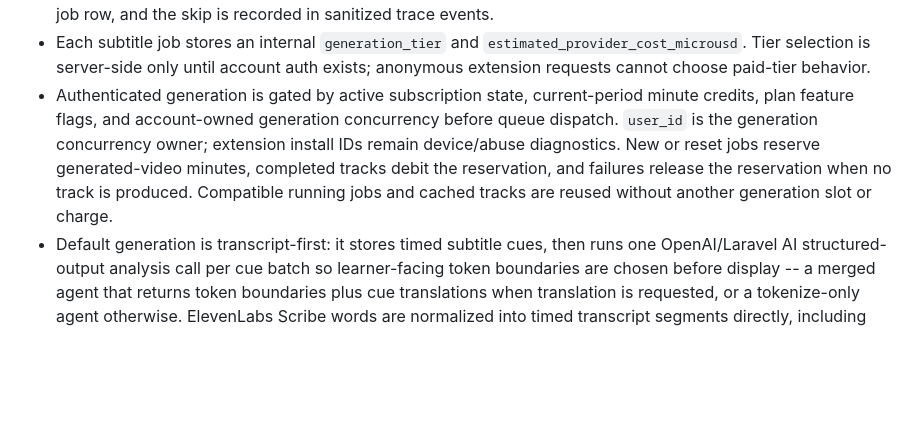
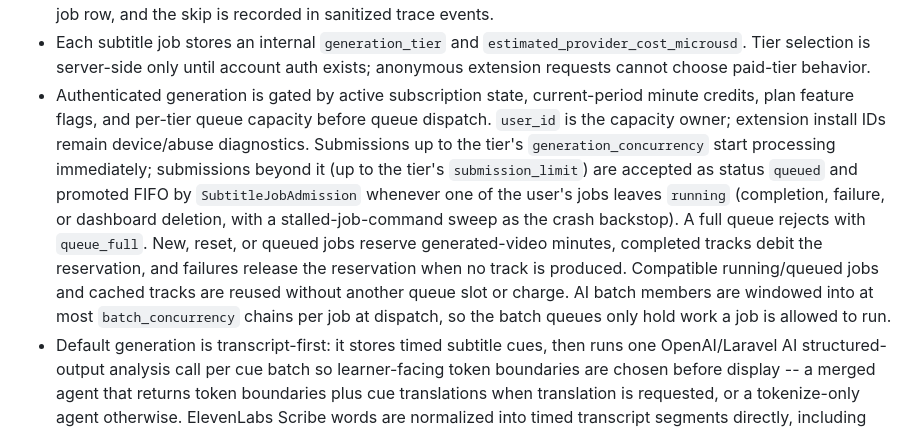
Before and after one commit to waspflannel/transcribed-subtitle-chrome-extension, a Markdown page: ARCHITECTURE.md, the part around one of its changes. Rendered like a GitHub page; blank space fills up the shorter version.

Commit message:
docs(architecture): describe staged generation, windowed batches, and the job queue
Co-Authored-By: Claude Fable 5 <noreply@anthropic.com>

```diff
--- a/ARCHITECTURE.md
+++ b/ARCHITECTURE.md
@@ -25,6 +25,6 @@ Describe the system shape in a way future agents can inspect, validate, and modi
 - Each created or reset subtitle generation has a `run_id` that is carried by queued work. Workers skip stale queued payloads before provider calls or artifact writes when the queued run no longer matches the current job row, and the skip is recorded in sanitized trace events.
 - Each subtitle job stores an internal `generation_tier` and `estimated_provider_cost_microusd`. Tier selection is server-side only until account auth exists; anonymous extension requests cannot choose paid-tier behavior.
-- Authenticated generation is gated by active subscription state, current-period minute credits, plan feature flags, and account-owned generation concurrency before queue dispatch. `user_id` is the generation concurrency owner; extension install IDs remain device/abuse diagnostics. New or reset jobs reserve generated-video minutes, completed tracks debit the reservation, and failures release the reservation when no track is produced. Compatible running jobs and cached tracks are reused without another generation slot or charge.
+- Authenticated generation is gated by active subscription state, current-period minute credits, plan feature flags, and per-tier queue capacity before queue dispatch. `user_id` is the capacity owner; extension install IDs remain device/abuse diagnostics. Submissions up to the tier's `generation_concurrency` start processing immediately; submissions beyond it (up to the tier's `submission_limit`) are accepted as status `queued` and promoted FIFO by `SubtitleJobAdmission` whenever one of the user's jobs leaves `running` (completion, failure, or dashboard deletion, with a stalled-job-command sweep as the crash backstop). A full queue rejects with `queue_full`. New, reset, or queued jobs reserve generated-video minutes, completed tracks debit the reservation, and failures release the reservation when no track is produced. Compatible running/queued jobs and cached tracks are reused without another queue slot or charge. AI batch members are windowed into at most `batch_concurrency` chains per job at dispatch, so the batch queues only hold work a job is allowed to run.
 - Default generation is transcript-first: it stores timed subtitle cues, then runs one OpenAI/Laravel AI structured-output analysis call per cue batch so learner-facing token boundaries are chosen before display -- a merged agent that returns token boundaries plus cue translations when translation is requested, or a tokenize-only agent otherwise. ElevenLabs Scribe words are normalized into timed transcript segments directly, including removal of provider-created character spacing for no-space scripts, and WebVTT is generated from those segments for browser track sync. The analysis prompt includes previous/current/next cue text, and the agent schema returns only cue identity plus token index/text (plus translated text on the merged agent). Backend validation checks cue identity, sequential token indexes, non-empty lexical token text, and source-order boundary safety; invalid multi-cue batches split and retry through the same agent, while an invalid single-cue output retries the agent once and then degrades to deterministic tokenization (whitespace-split for spaced scripts, grapheme-cluster grouping for no-space scripts) rather than failing the whole job.
 - Romanization is optional and controlled by `includeRomanization`; each romanization batch is chained directly after its own cue batch's analysis job, annotates existing tokenizer boundaries, cannot retokenize, and fails generation when enabled output is invalid. Languages with reliable algorithmic transliterations (Cyrillic, Greek) are romanized deterministically with ICU instead of an LLM call. Cue translation is controlled by `includeTranslation` and is produced by the same merged analysis call that tokenizes; it never changes token boundaries or learning metadata. Full word-card mode is opt-in and runs after tokenization, translation, and romanization have merged, enriching every existing token without changing cue translation, token count, indexes, or text. While a job is still running, already-available cues are served through a partial-track endpoint so the extension renders source text as soon as transcription lands and patches in translations and romanization as batches complete.
 - Same-language source/target requests keep transcript subtitles, set translated text to the source text, and skip cue translation/card enrichment while keeping tokenizer output and optional romanization where applicable.
```
Also changed, not shown: other parts of ARCHITECTURE.md (+1 -1 lines).
